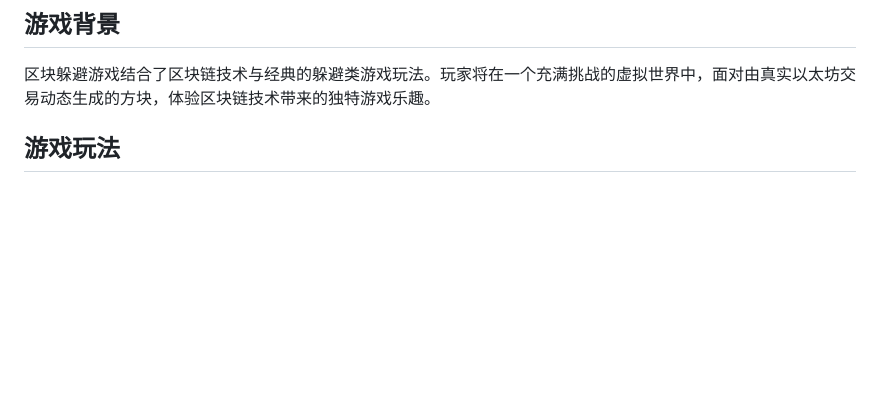
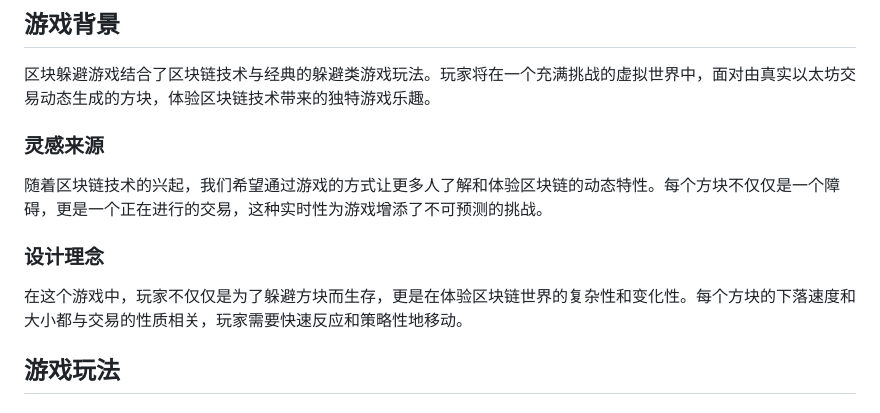
Before and after one commit to anthhub/block-game, a Markdown page: README.md, the part around one of its changes. Drawn GitHub-style; blank space fills up the shorter version.

```diff
--- a/README.md
+++ b/README.md
@@ -5,6 +5,14 @@
 ## 游戏背景
 
 区块躲避游戏结合了区块链技术与经典的躲避类游戏玩法。玩家将在一个充满挑战的虚拟世界中，面对由真实以太坊交易动态生成的方块，体验区块链技术带来的独特游戏乐趣。
+
+### 灵感来源
+
+随着区块链技术的兴起，我们希望通过游戏的方式让更多人了解和体验区块链的动态特性。每个方块不仅仅是一个障碍，更是一个正在进行的交易，这种实时性为游戏增添了不可预测的挑战。
+
+### 设计理念
+
+在这个游戏中，玩家不仅仅是为了躲避方块而生存，更是在体验区块链世界的复杂性和变化性。每个方块的下落速度和大小都与交易的性质相关，玩家需要快速反应和策略性地移动。
 
 ## 游戏玩法
 
```
Also changed, not shown: other parts of README.md (+32 -3 lines).
